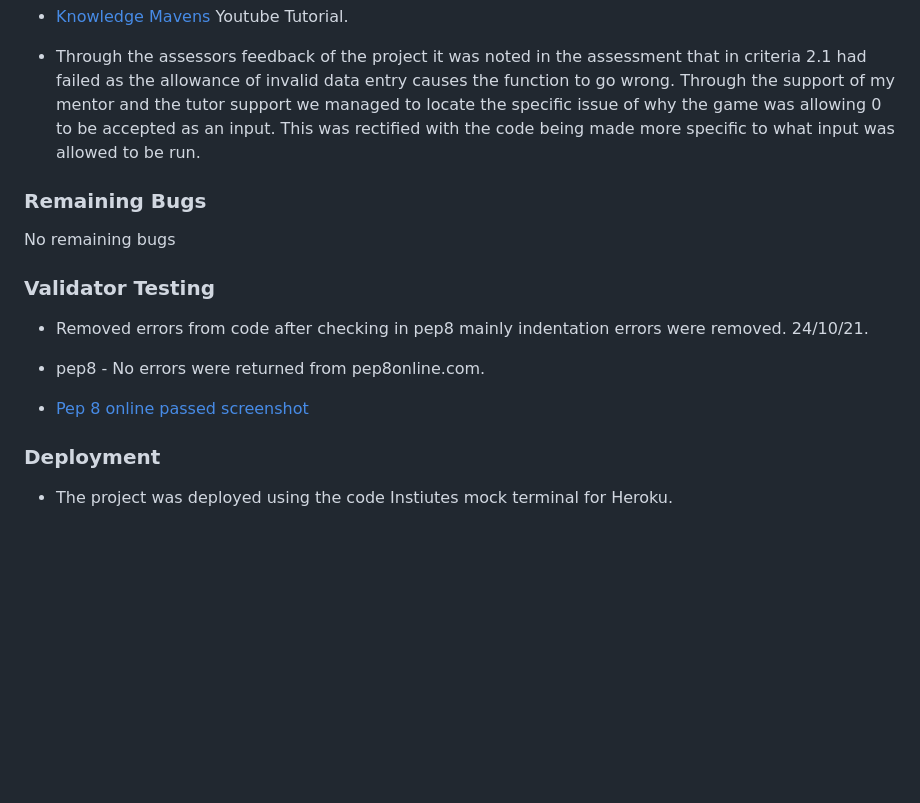
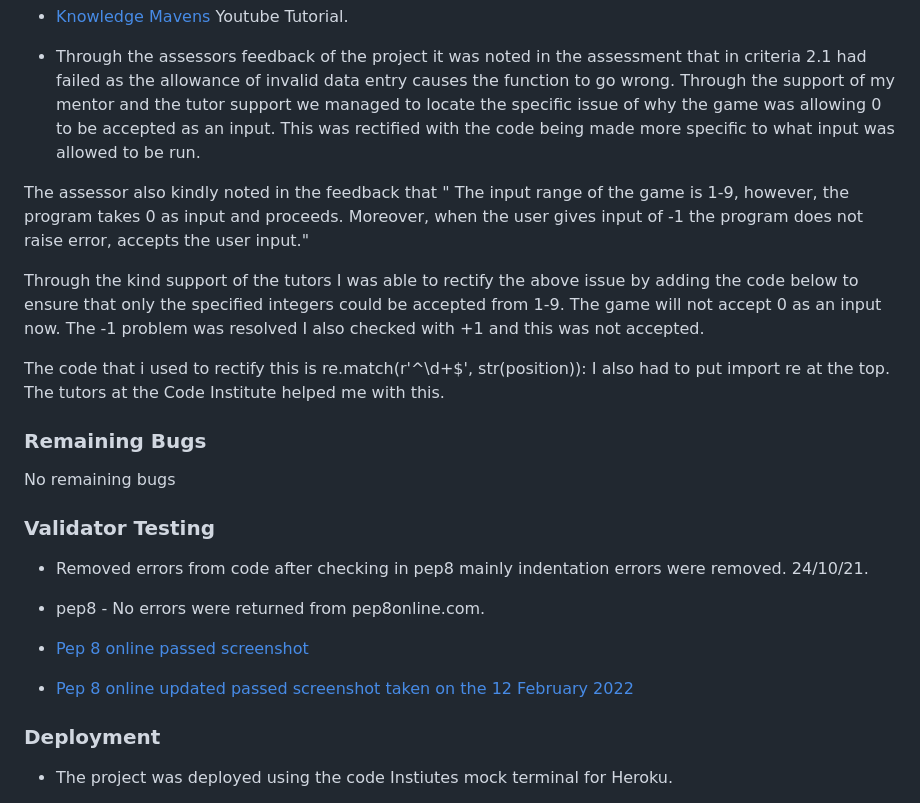
Before and after one commit to sundeepbassi/fun-ships, a Markdown page: README.md, the part around the change. GitHub-like rendering; blank space fills up the shorter version.

Commit message:
Add updated pep8 online check for the resubmission

```diff
--- a/README.md
+++ b/README.md
@@ -109,6 +109,13 @@ The bugs were removed and it was the tutorial from Knowledge Mavens that helped
 
 - Through the assessors feedback of the project it was noted in the assessment that in criteria 2.1 had failed as the allowance of invalid data entry causes the function to go wrong.  Through the support of my mentor and the tutor support we managed to locate the specific issue of why the game was allowing 0 to be accepted as an input.  This was rectified with the code being made more specific to what input was allowed to be run.
 
+The assessor also kindly noted in the feedback that " The input range of the game is 1-9, however, the program takes 0 as input and proceeds. Moreover, when the user gives input of -1 the program does not raise error, accepts the user input."
+
+Through the kind support of the tutors I was able to rectify the above issue by adding the code below to ensure that only the specified integers could be accepted from 1-9.  The game will not accept 0 as an input now. The -1 problem was resolved I also checked with +1 and this was not accepted.
+
+The code that i used to rectify this is re.match(r'^\d+$', str(position)):
+I also had to put import re at the top.  The tutors at the Code Institute helped me with this.
+
 
 
 
@@ -124,6 +131,11 @@ No remaining bugs
        - No errors were returned from pep8online.com.
 
 - [Pep 8 online passed screenshot](assets/screenshots/peppass.png)
+
+- [Pep 8 online updated passed screenshot taken on the 12 February 2022](assets/screenshots/pep8updated.png)
+
+
+
 
 ###  Deployment
 - The project was deployed using the code Instiutes mock terminal for Heroku.
```
Also changed, not shown: assets/screenshots/pep8updated.png (added).
